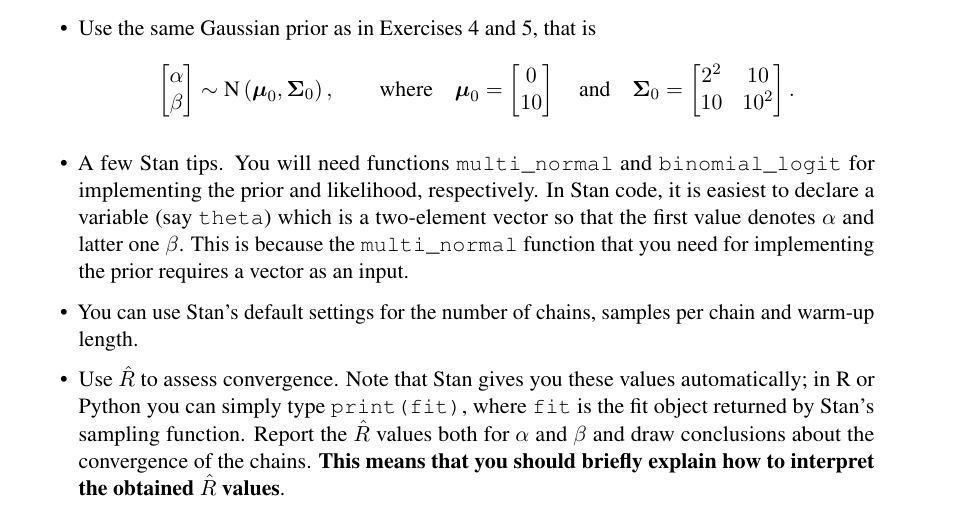
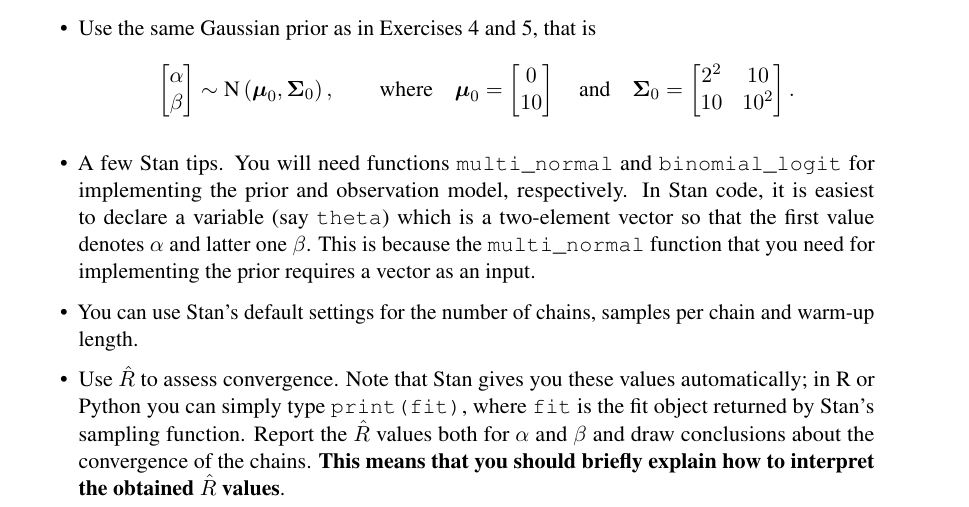
Before and after one commit to avehtari/BDA_course_Aalto, a LaTeX problem sheet (exercises/ex6.tex): part of page 1 of 2, cut so that both start at the same text. Compiled offline with pdfLaTeX.

Commit message:
tiny change.

```diff
--- a/exercises/ex6.tex
+++ b/exercises/ex6.tex
@@ -81,7 +81,7 @@ Replicate the computations for the bioassay example of section 3.7 (BDA3) using
 	\vc \Sigma_0 = \begin{bmatrix} 2^2 & 10 \\ 10 & 10^2 \end{bmatrix}.
 \end{align*}
 
-\item A few Stan tips. You will need functions {\tt multi\_normal} and {\tt binomial\_logit} for implementing the prior and likelihood, respectively. In Stan code, it is easiest to declare a variable (say {\tt theta}) which is a two-element vector so that the first value denotes $\alpha$ and latter one $\beta$. This is because the {\tt multi\_normal} function that you need for implementing the prior requires a vector as an input.
+\item A few Stan tips. You will need functions {\tt multi\_normal} and {\tt binomial\_logit} for implementing the prior and observation model, respectively. In Stan code, it is easiest to declare a variable (say {\tt theta}) which is a two-element vector so that the first value denotes $\alpha$ and latter one $\beta$. This is because the {\tt multi\_normal} function that you need for implementing the prior requires a vector as an input.
 
 \item You can use Stan's default settings for the  number of chains, samples per chain and warm-up length.
 
```
Also changed, not shown: exercises/ex6.pdf.
